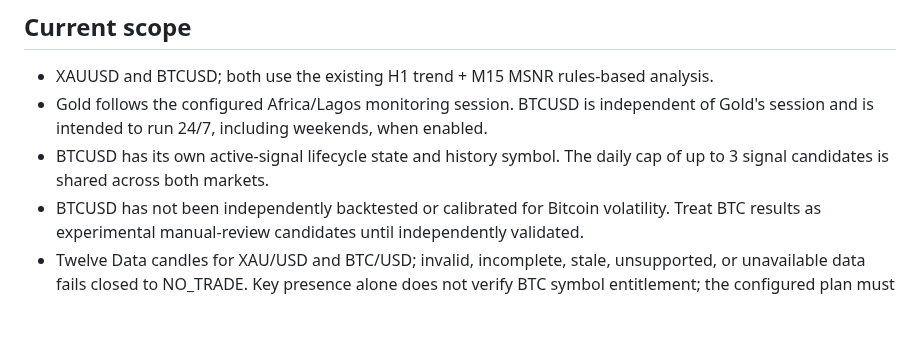
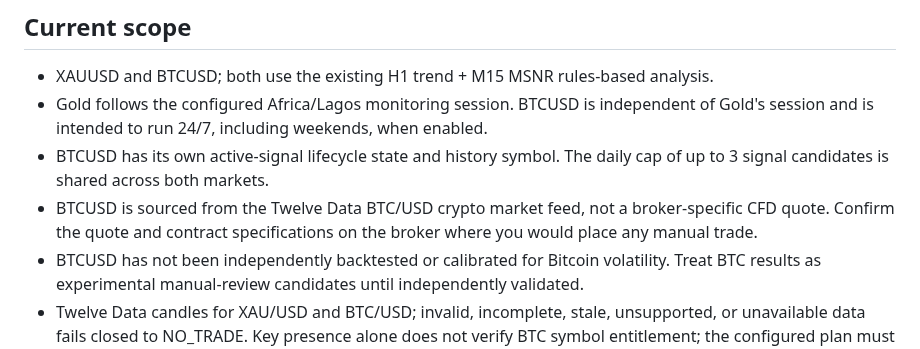
Before and after one commit to Nexora-Apparel/gold-scalper, a Markdown page: README.md, the part around the change. Rendered like a GitHub page; blank space fills up the shorter version.

Commit message:
Document the BTC feed versus broker quote distinction

```diff
--- a/README.md
+++ b/README.md
@@ -18,6 +18,7 @@ The quality score is a rule-based filter, **not** a win probability. This strate
 - XAUUSD and BTCUSD; both use the existing H1 trend + M15 MSNR rules-based analysis.
 - Gold follows the configured Africa/Lagos monitoring session. BTCUSD is independent of Gold's session and is intended to run 24/7, including weekends, when enabled.
 - BTCUSD has its own active-signal lifecycle state and history symbol. The daily cap of up to 3 signal candidates is shared across both markets.
+- BTCUSD is sourced from the Twelve Data BTC/USD crypto market feed, not a broker-specific CFD quote. Confirm the quote and contract specifications on the broker where you would place any manual trade.
 - BTCUSD has not been independently backtested or calibrated for Bitcoin volatility. Treat BTC results as experimental manual-review candidates until independently validated.
 - Twelve Data candles for XAU/USD and BTC/USD; invalid, incomplete, stale, unsupported, or unavailable data fails closed to NO_TRADE. Key presence alone does not verify BTC symbol entitlement; the configured plan must support BTC/USD H1, M15, and live-quote endpoints.
 - Persistent settings, control state, active signal lifecycles, and analysis history in Neon.
```
